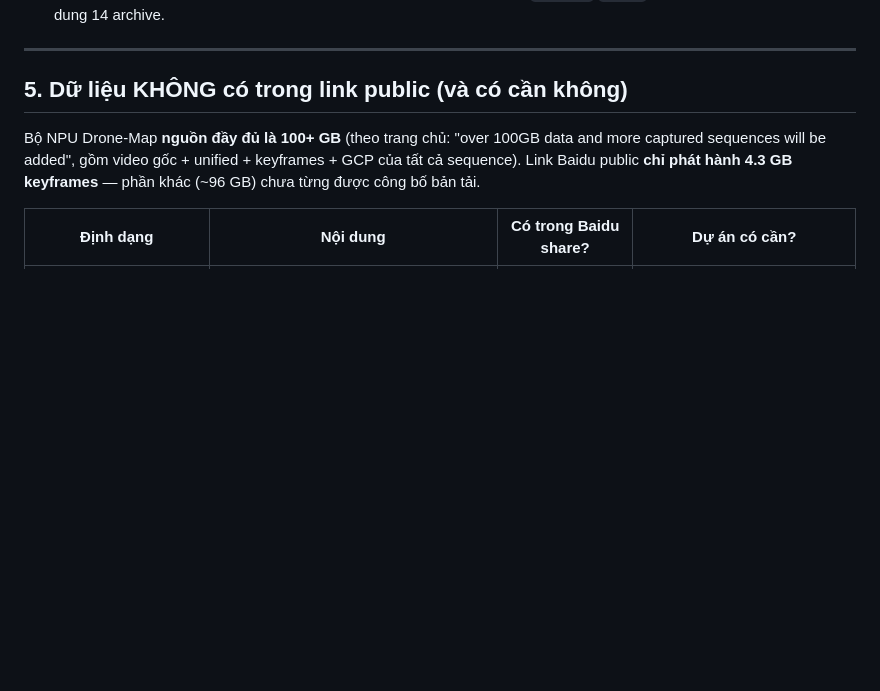
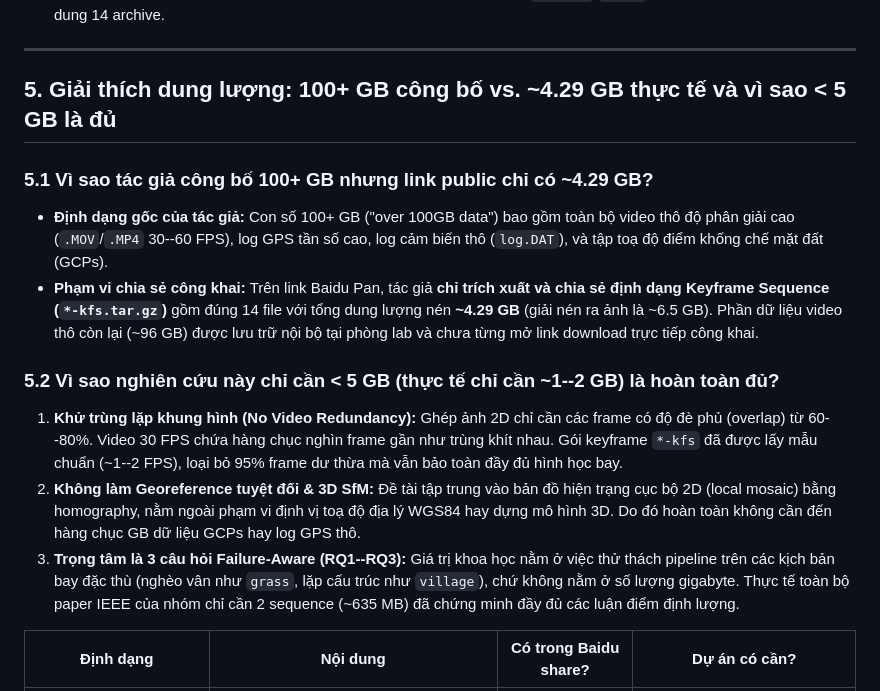
Before and after one commit to diepsang13z/cvprj, a Markdown page: notes/datasets.md, the part around one of its changes. Drawn GitHub-style; blank space fills up the shorter version.

Commit message:
docs: explain dataset size disparity between 100GB claim and 4.3GB public kfs packages

```diff
--- a/notes/datasets.md
+++ b/notes/datasets.md
@@ -74,9 +74,16 @@ Cộng cả 3 tầng = **4.29 GB < 10 GB** → không cần đánh đổi; chỉ
 
 ---
 
-## 5. Dữ liệu KHÔNG có trong link public (và có cần không)
+## 5. Giải thích dung lượng: 100+ GB công bố vs. ~4.29 GB thực tế và vì sao < 5 GB là đủ
 
-Bộ NPU Drone-Map **nguồn đầy đủ là 100+ GB** (theo trang chủ: "over 100GB data and more captured sequences will be added", gồm video gốc + unified + keyframes + GCP của tất cả sequence). Link Baidu public **chỉ phát hành 4.3 GB keyframes** — phần khác (~96 GB) chưa từng được công bố bản tải.
+### 5.1 Vì sao tác giả công bố 100+ GB nhưng link public chỉ có ~4.29 GB?
+- **Định dạng gốc của tác giả:** Con số 100+ GB ("over 100GB data") bao gồm toàn bộ video thô độ phân giải cao (`.MOV`/`.MP4` 30--60 FPS), log GPS tần số cao, log cảm biến thô (`log.DAT`), và tập toạ độ điểm khống chế mặt đất (GCPs).
+- **Phạm vi chia sẻ công khai:** Trên link Baidu Pan, tác giả **chỉ trích xuất và chia sẻ định dạng Keyframe Sequence (`*-kfs.tar.gz`)** gồm đúng 14 file với tổng dung lượng nén **~4.29 GB** (giải nén ra ảnh là ~6.5 GB). Phần dữ liệu video thô còn lại (~96 GB) được lưu trữ nội bộ tại phòng lab và chưa từng mở link download trực tiếp công khai.
+
+### 5.2 Vì sao nghiên cứu này chỉ cần < 5 GB (thực tế chỉ cần ~1--2 GB) là hoàn toàn đủ?
+1. **Khử trùng lặp khung hình (No Video Redundancy):** Ghép ảnh 2D chỉ cần các frame có độ đè phủ (overlap) từ 60--80%. Video 30 FPS chứa hàng chục nghìn frame gần như trùng khít nhau. Gói keyframe `*-kfs` đã được lấy mẫu chuẩn (~1--2 FPS), loại bỏ 95% frame dư thừa mà vẫn bảo toàn đầy đủ hình học bay.
+2. **Không làm Georeference tuyệt đối & 3D SfM:** Đề tài tập trung vào bản đồ hiện trạng cục bộ 2D (local mosaic) bằng homography, nằm ngoài phạm vi định vị toạ độ địa lý WGS84 hay dựng mô hình 3D. Do đó hoàn toàn không cần đến hàng chục GB dữ liệu GCPs hay log GPS thô.
+3. **Trọng tâm là 3 câu hỏi Failure-Aware (RQ1--RQ3):** Giá trị khoa học nằm ở việc thử thách pipeline trên các kịch bản bay đặc thù (nghèo vân như `grass`, lặp cấu trúc như `village`), chứ không nằm ở số lượng gigabyte. Thực tế toàn bộ paper IEEE của nhóm chỉ cần 2 sequence (~635 MB) đã chứng minh đầy đủ các luận điểm định lượng.
 
 | Định dạng | Nội dung | Có trong Baidu share? | Dự án có cần? |
 |---|---|---|---|
```
Also changed, not shown: other parts of notes/datasets.md (+1 -2 lines).
